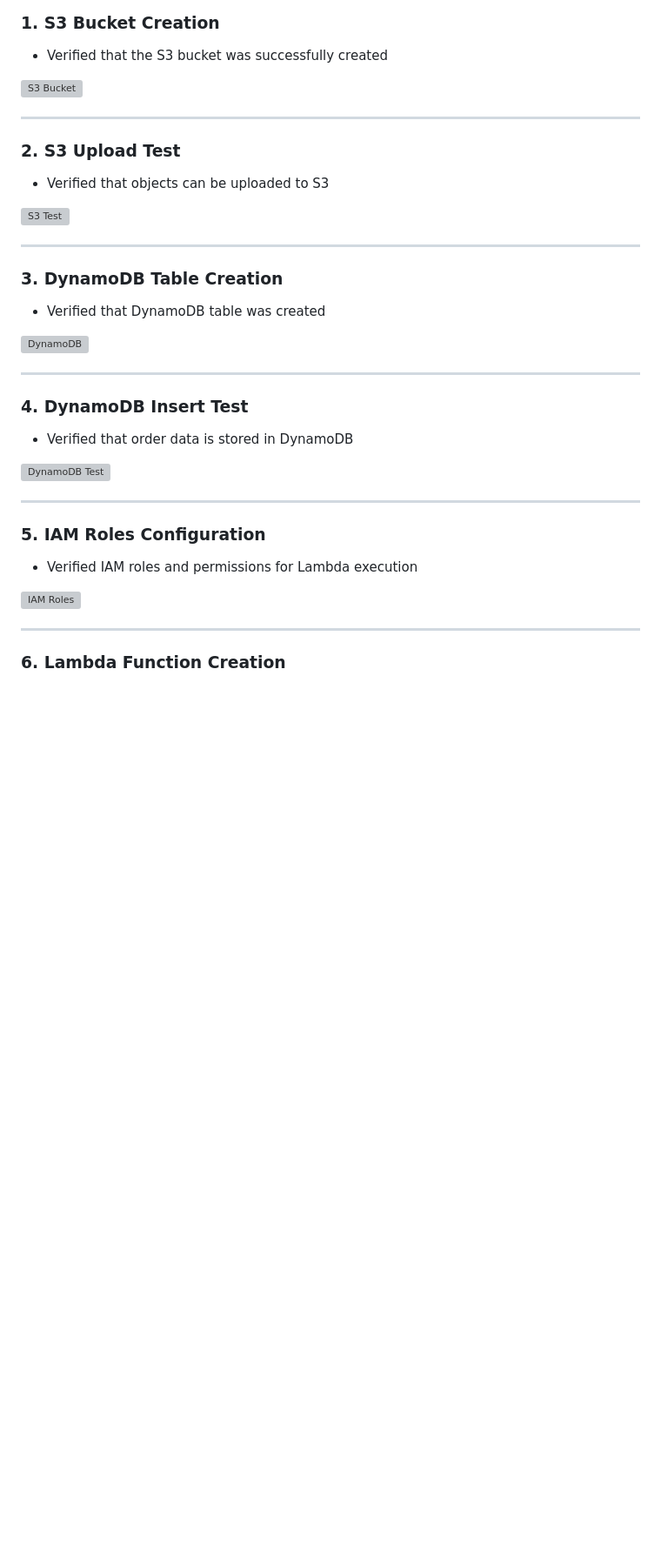
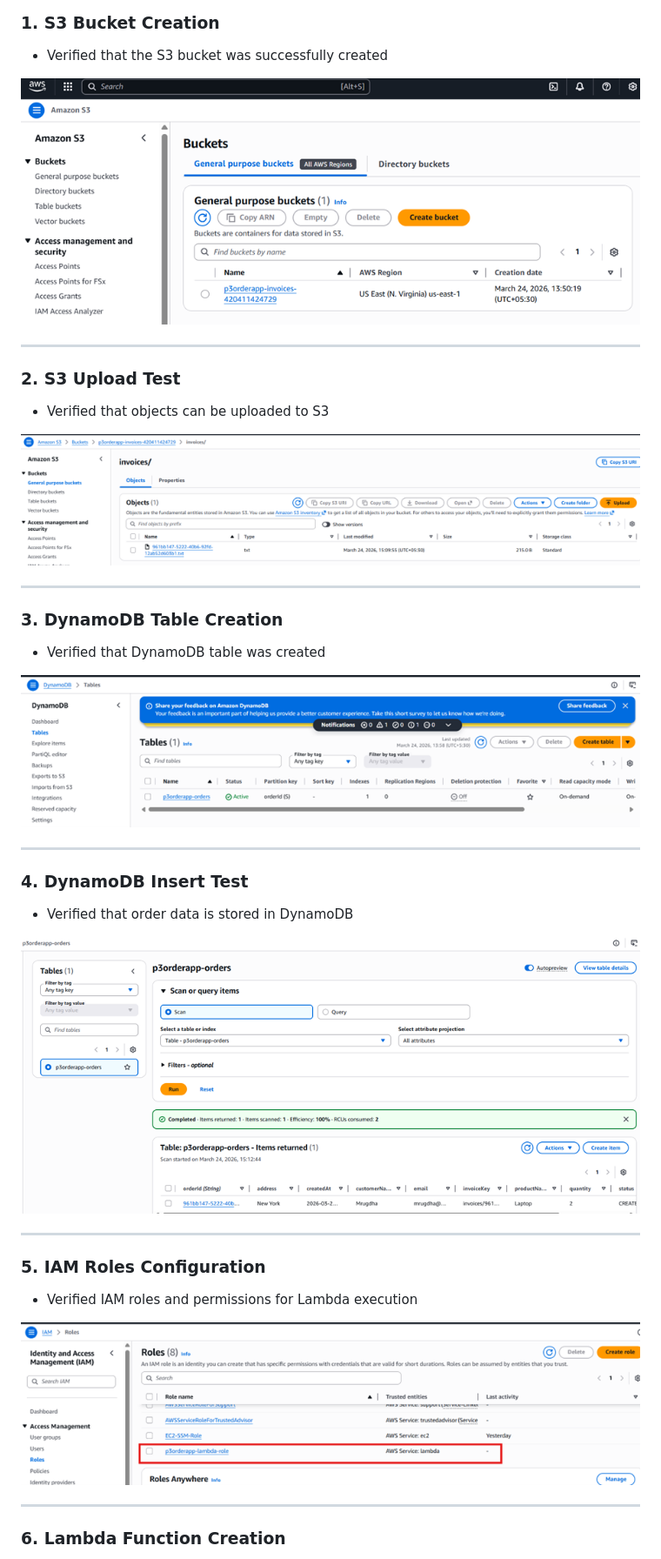
Before and after one commit to mrugdhasankhe/p3-order-app, a Markdown page: README.md, the part around one of its changes. Shown at 87% size. Drawn GitHub-style; blank space fills up the shorter version; grey boxes are pictures that could not be loaded.

```diff
--- a/README.md
+++ b/README.md
@@ -119,7 +119,7 @@ The following test cases were performed to validate the application functionalit
 
 - Verified that the S3 bucket was successfully created
 
-![S3 Bucket](ScreenShots/S3-bucket.png)
+![S3 Bucket](Screenshots/S3-bucket.png)
 
 ---
 
@@ -127,7 +127,7 @@ The following test cases were performed to validate the application functionalit
 
 - Verified that objects can be uploaded to S3
 
-![S3 Test](ScreenShots/S3-verification-on-first-test.png)
+![S3 Test](Screenshots/S3-verification-on-first-test.png)
 
 ---
 
@@ -135,7 +135,7 @@ The following test cases were performed to validate the application functionalit
 
 - Verified that DynamoDB table was created
 
-![DynamoDB](ScreenShots/DynamoDB.png)
+![DynamoDB](Screenshots/DynamoDB.png)
 
 ---
 
@@ -143,7 +143,7 @@ The following test cases were performed to validate the application functionalit
 
 - Verified that order data is stored in DynamoDB
 
-![DynamoDB Test](ScreenShots/DynamoDB_verification-on-first-test.png)
+![DynamoDB Test](Screenshots/DynamoDB_verification-on-first-test.png)
 
 ---
 
@@ -151,7 +151,7 @@ The following test cases were performed to validate the application functionalit
 
 - Verified IAM roles and permissions for Lambda execution
 
-![IAM Roles](ScreenShots/IAM-roles.png)
+![IAM Roles](Screenshots/IAM-roles.png)
 
 ---
 
```
Also changed, not shown: other parts of README.md (+10 -10 lines).
